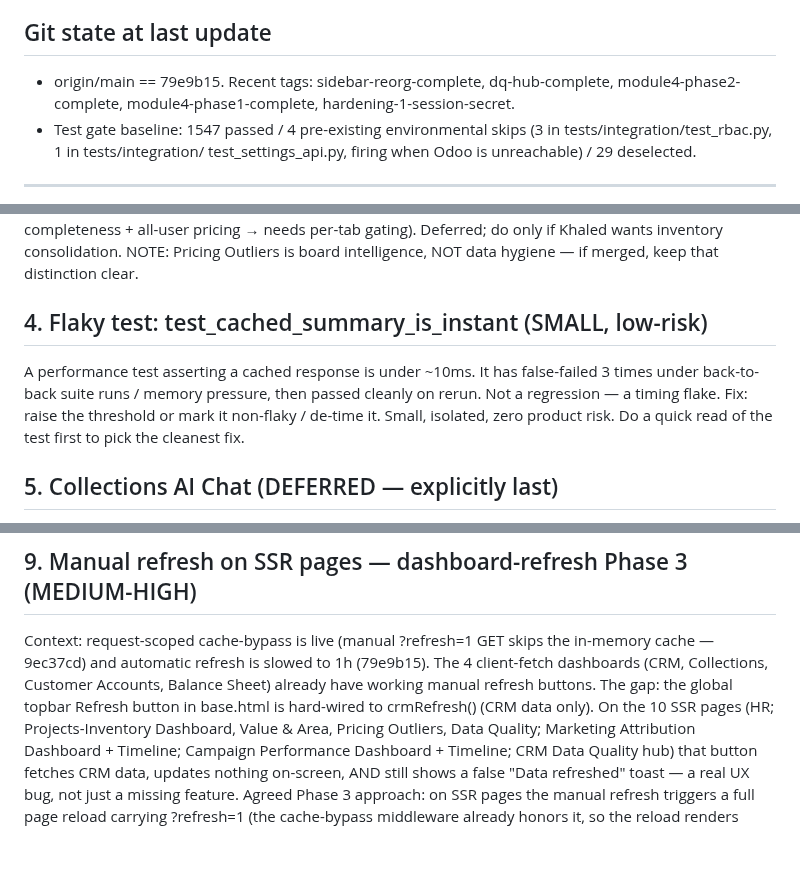
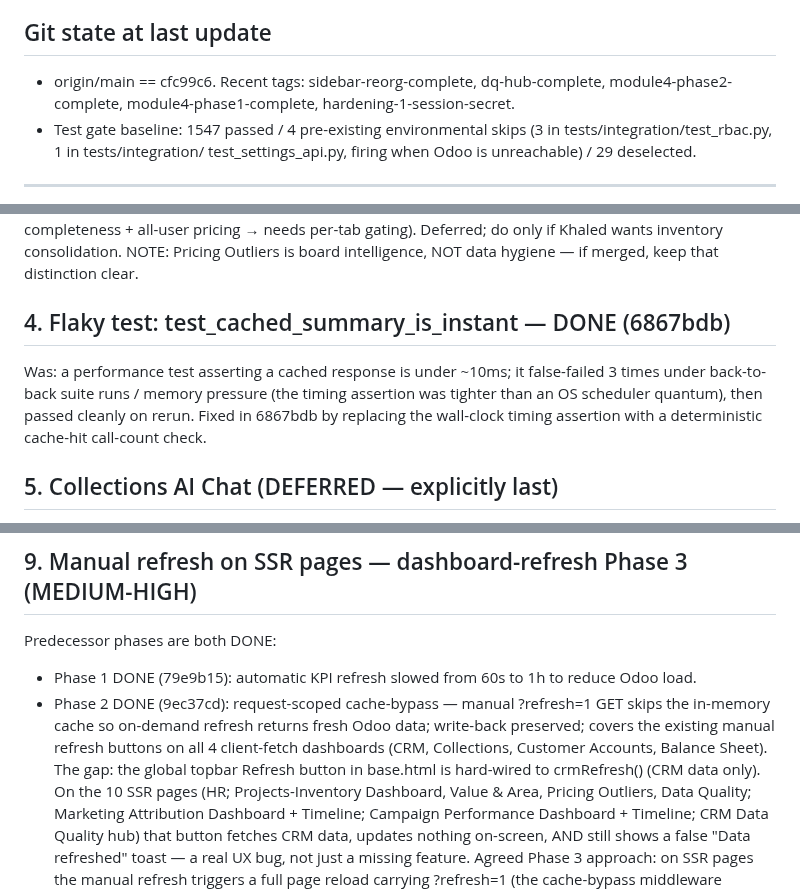
Before and after one commit to Wolfy-Wooolfy/LaVerde-ERP-AI-Engine, a Markdown page: docs/OPEN_BACKLOG.md, 3 parts joined by grey strips. Rendered like a GitHub page; blank space fills up the shorter version.

Commit message:
docs(backlog): mark item 4 (flaky test) and dashboard-refresh phases 1-2 as done
- Item 4 (flaky test_cached_summary_is_instant) marked DONE (6867bdb):
  wall-clock timing assertion replaced with a deterministic cache-hit
  call-count check.
- Item 9 predecessors recorded as DONE: Phase 1 (79e9b15, auto-refresh
  60s -> 1h) and Phase 2 (9ec37cd, request-scoped ?refresh=1 cache
  bypass), so Phase 3 has clear completed predecessors.
- Header git state updated: origin/main == cfc99c6.

Co-Authored-By: Claude Fable 5 <noreply@anthropic.com>

```diff
--- a/docs/OPEN_BACKLOG.md
+++ b/docs/OPEN_BACKLOG.md
@@ -5,7 +5,7 @@ session has no memory of past conversations — start here. Verify each item
 against live disk/repo state before acting (memory and this file can drift).
 
 ## Git state at last update
-- origin/main == 79e9b15. Recent tags: sidebar-reorg-complete,
+- origin/main == cfc99c6. Recent tags: sidebar-reorg-complete,
   dq-hub-complete, module4-phase2-complete, module4-phase1-complete,
   hardening-1-session-secret.
 - Test gate baseline: 1547 passed / 4 pre-existing environmental skips
@@ -44,12 +44,12 @@ completeness + all-user pricing → needs per-tab gating). Deferred; do only
 if Khaled wants inventory consolidation. NOTE: Pricing Outliers is board
 intelligence, NOT data hygiene — if merged, keep that distinction clear.
 
-## 4. Flaky test: test_cached_summary_is_instant (SMALL, low-risk)
-A performance test asserting a cached response is under ~10ms. It has
-false-failed 3 times under back-to-back suite runs / memory pressure, then
-passed cleanly on rerun. Not a regression — a timing flake. Fix: raise the
-threshold or mark it non-flaky / de-time it. Small, isolated, zero product
-risk. Do a quick read of the test first to pick the cleanest fix.
+## 4. Flaky test: test_cached_summary_is_instant — DONE (6867bdb)
+Was: a performance test asserting a cached response is under ~10ms; it
+false-failed 3 times under back-to-back suite runs / memory pressure (the
+timing assertion was tighter than an OS scheduler quantum), then passed
+cleanly on rerun. Fixed in 6867bdb by replacing the wall-clock timing
+assertion with a deterministic cache-hit call-count check.
 
 ## 5. Collections AI Chat (DEFERRED — explicitly last)
 The one genuinely missing Collections capability: an AI chat over the
@@ -87,11 +87,15 @@ against a boot-relative clock. Medium priority — real but narrow; only
 affects app starts within 1h of a reboot.
 
 ## 9. Manual refresh on SSR pages — dashboard-refresh Phase 3 (MEDIUM-HIGH)
-Context: request-scoped cache-bypass is live (manual ?refresh=1 GET skips
-the in-memory cache — 9ec37cd) and automatic refresh is slowed to 1h
-(79e9b15). The 4 client-fetch dashboards (CRM, Collections, Customer
-Accounts, Balance Sheet) already have working manual refresh buttons. The
-gap: the global topbar Refresh button in base.html is hard-wired to
+Predecessor phases are both DONE:
+- Phase 1 DONE (79e9b15): automatic KPI refresh slowed from 60s to 1h to
+  reduce Odoo load.
+- Phase 2 DONE (9ec37cd): request-scoped cache-bypass — manual ?refresh=1
+  GET skips the in-memory cache so on-demand refresh returns fresh Odoo
+  data; write-back preserved; covers the existing manual refresh buttons
+  on all 4 client-fetch dashboards (CRM, Collections, Customer Accounts,
+  Balance Sheet).
+The gap: the global topbar Refresh button in base.html is hard-wired to
 crmRefresh() (CRM data only). On the 10 SSR pages (HR; Projects-Inventory
 Dashboard, Value & Area, Pricing Outliers, Data Quality; Marketing
 Attribution Dashboard + Timeline; Campaign Performance Dashboard +
```
